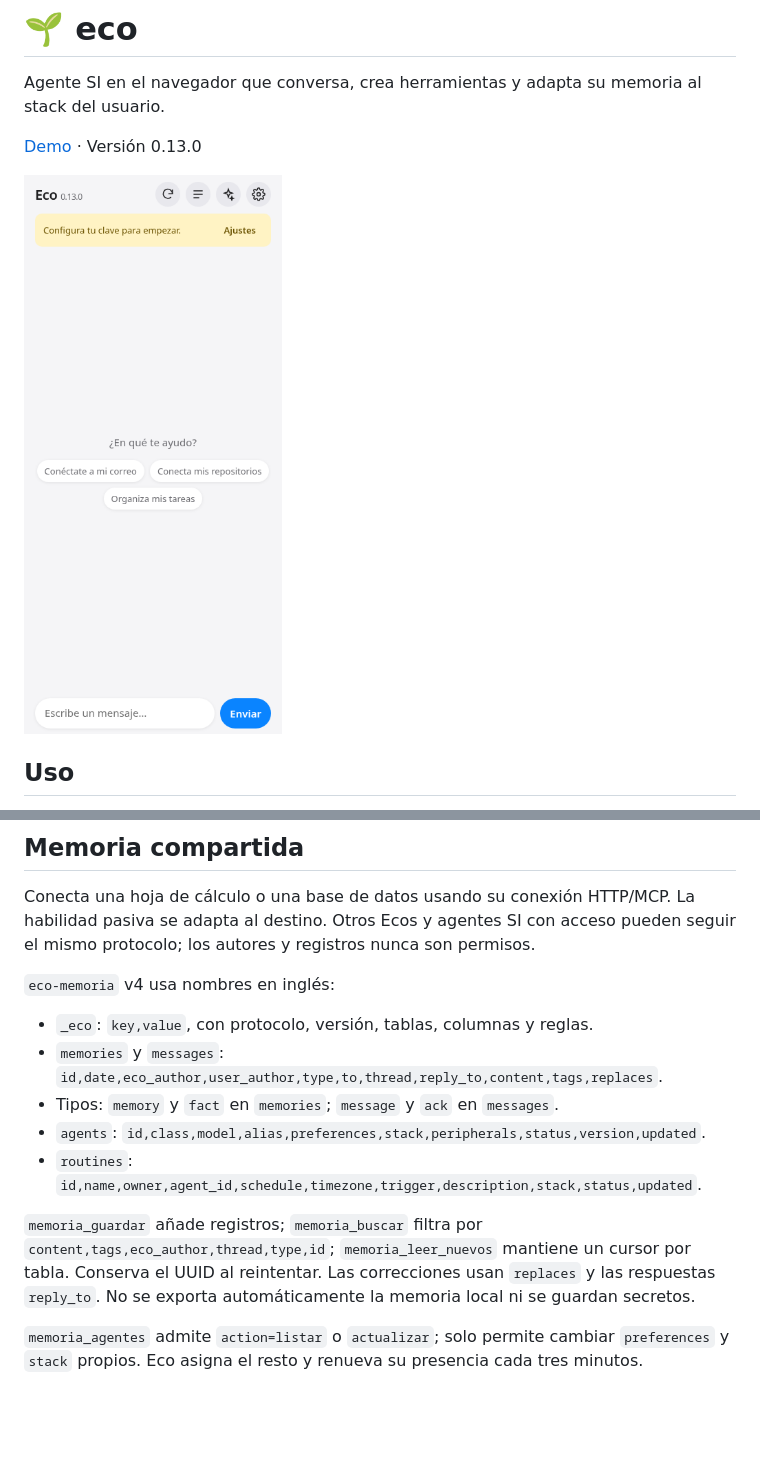
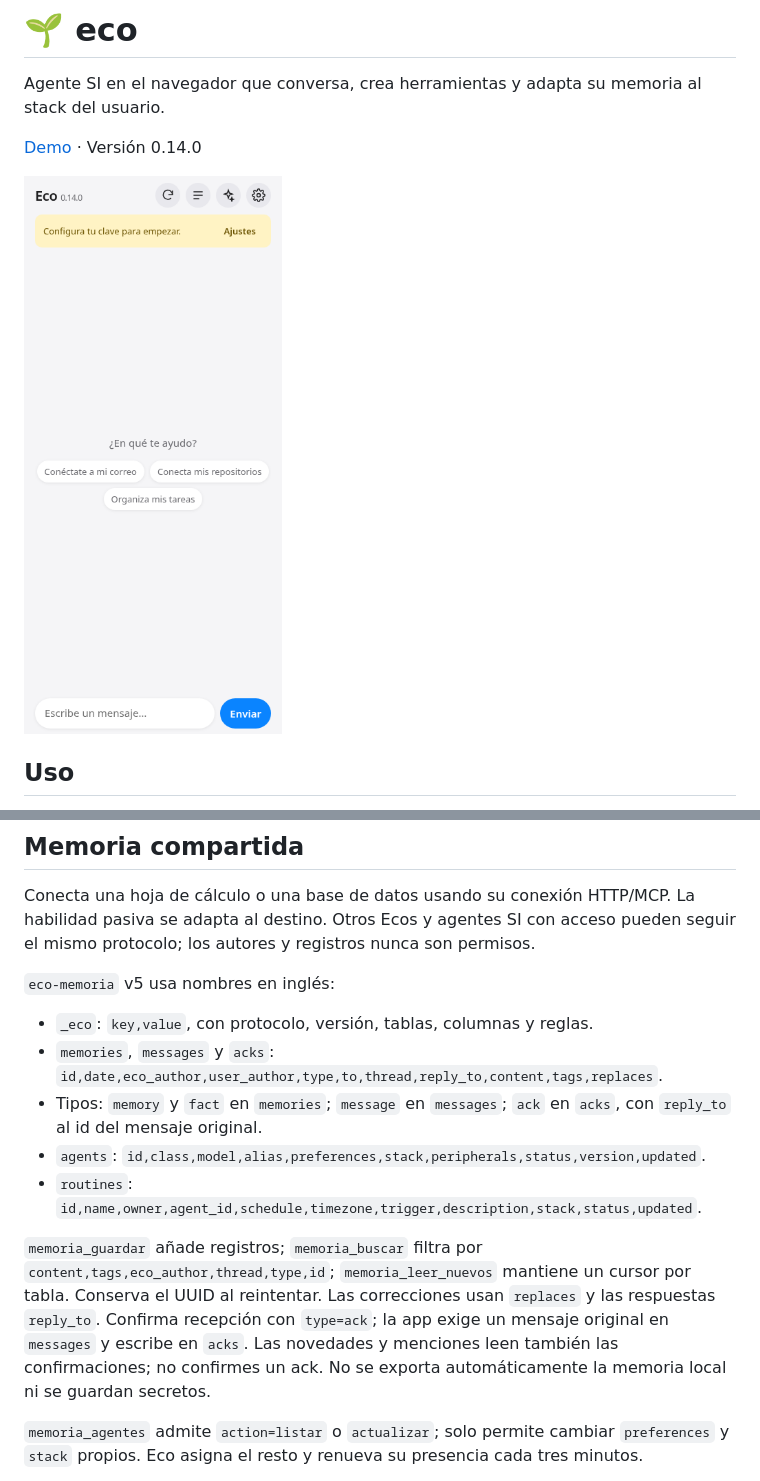
Before and after one commit to juliangdeveloper/eco, a Markdown page: README.md, 2 parts joined by grey strips. GitHub-like rendering; pictures changed too: assets/screenshot.png; blank space fills up the shorter version.

Commit message:
Separate memory acknowledgements

```diff
--- a/README.md
+++ b/README.md
@@ -2,9 +2,9 @@
 
 Agente SI en el navegador que conversa, crea herramientas y adapta su memoria al stack del usuario.
 
-[Demo](https://juliangdeveloper.github.io/eco/) · Versión 0.13.0
+[Demo](https://juliangdeveloper.github.io/eco/) · Versión 0.14.0
 
-<img src="assets/screenshot.png?v=0.13.0" alt="Inicio de Eco en pantalla móvil" width="320">
+<img src="assets/screenshot.png?v=0.14.0" alt="Inicio de Eco en pantalla móvil" width="320">
 
 ## Uso
 
@@ -19,15 +19,15 @@ Agente SI en el navegador que conversa, crea herramientas y adapta su memoria al
 
 Conecta una hoja de cálculo o una base de datos usando su conexión HTTP/MCP. La habilidad pasiva se adapta al destino. Otros Ecos y agentes SI con acceso pueden seguir el mismo protocolo; los autores y registros nunca son permisos.
 
-`eco-memoria` v4 usa nombres en inglés:
+`eco-memoria` v5 usa nombres en inglés:
 
 - `_eco`: `key,value`, con protocolo, versión, tablas, columnas y reglas.
-- `memories` y `messages`: `id,date,eco_author,user_author,type,to,thread,reply_to,content,tags,replaces`.
-- Tipos: `memory` y `fact` en `memories`; `message` y `ack` en `messages`.
+- `memories`, `messages` y `acks`: `id,date,eco_author,user_author,type,to,thread,reply_to,content,tags,replaces`.
+- Tipos: `memory` y `fact` en `memories`; `message` en `messages`; `ack` en `acks`, con `reply_to` al id del mensaje original.
 - `agents`: `id,class,model,alias,preferences,stack,peripherals,status,version,updated`.
 - `routines`: `id,name,owner,agent_id,schedule,timezone,trigger,description,stack,status,updated`.
 
-`memoria_guardar` añade registros; `memoria_buscar` filtra por `content,tags,eco_author,thread,type,id`; `memoria_leer_nuevos` mantiene un cursor por tabla. Conserva el UUID al reintentar. Las correcciones usan `replaces` y las respuestas `reply_to`. No se exporta automáticamente la memoria local ni se guardan secretos.
+`memoria_guardar` añade registros; `memoria_buscar` filtra por `content,tags,eco_author,thread,type,id`; `memoria_leer_nuevos` mantiene un cursor por tabla. Conserva el UUID al reintentar. Las correcciones usan `replaces` y las respuestas `reply_to`. Confirma recepción con `type=ack`; la app exige un mensaje original en `messages` y escribe en `acks`. Las novedades y menciones leen también las confirmaciones; no confirmes un ack. No se exporta automáticamente la memoria local ni se guardan secretos.
 
 `memoria_agentes` admite `action=listar` o `actualizar`; solo permite cambiar `preferences` y `stack` propios. Eco asigna el resto y renueva su presencia cada tres minutos.
 
```
Also changed, not shown: other parts of README.md (+2 -2 lines), 12 other files.
